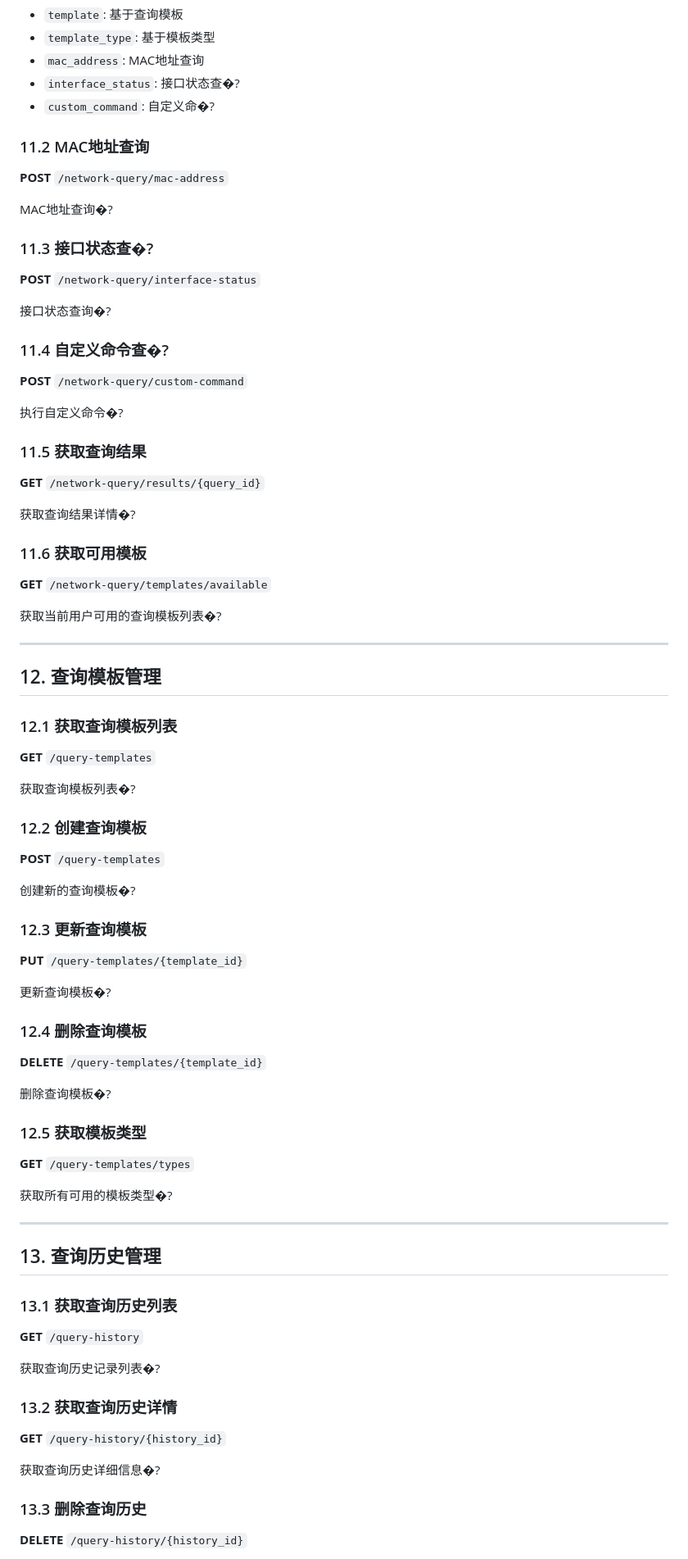
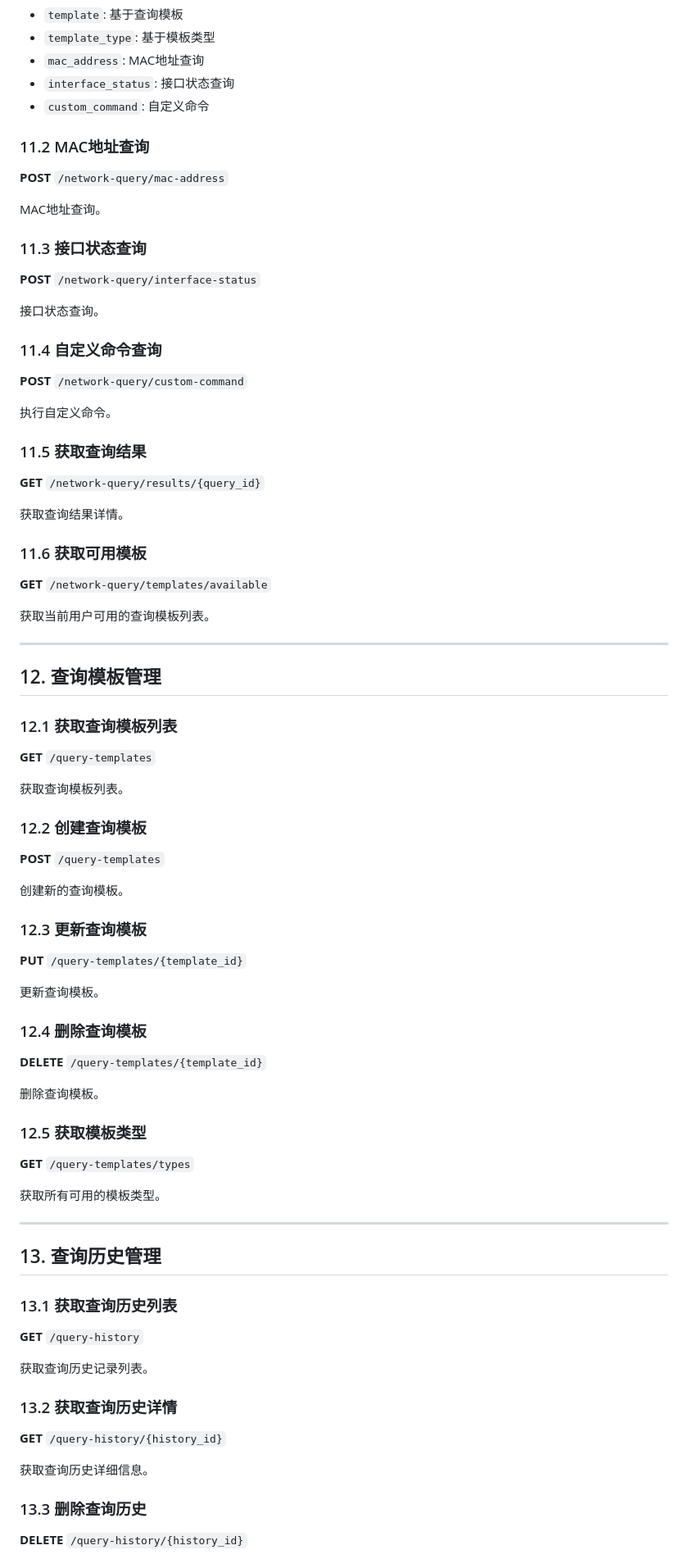
Before and after one commit to lijianqiao/AutoNetwork, a Markdown page: docs/API文档.md, the part around one of its changes. Shown at 82% size. Rendered like a GitHub page.

```diff
--- a/docs/API文档.md
+++ b/docs/API文档.md
@@ -511,38 +511,38 @@ OAuth2表单登录接口，适用于Swagger UI。
 - `template`: 基于查询模板
 - `template_type`: 基于模板类型
 - `mac_address`: MAC地址查询
-- `interface_status`: 接口状态查�?
-- `custom_command`: 自定义命�?
+- `interface_status`: 接口状态查询
+- `custom_command`: 自定义命令
 
 ### 11.2 MAC地址查询
 
 **POST** `/network-query/mac-address`
 
-MAC地址查询�?
+MAC地址查询。
 
-### 11.3 接口状态查�?
+### 11.3 接口状态查询
 
 **POST** `/network-query/interface-status`
 
-接口状态查询�?
+接口状态查询。
 
-### 11.4 自定义命令查�?
+### 11.4 自定义命令查询
 
 **POST** `/network-query/custom-command`
 
-执行自定义命令�?
+执行自定义命令。
 
 ### 11.5 获取查询结果
 
 **GET** `/network-query/results/{query_id}`
 
-获取查询结果详情�?
+获取查询结果详情。
 
 ### 11.6 获取可用模板
 
 **GET** `/network-query/templates/available`
 
-获取当前用户可用的查询模板列表�?
+获取当前用户可用的查询模板列表。
 
 ---
 
@@ -552,31 +552,31 @@ MAC地址查询�?
 
 **GET** `/query-templates`
 
-获取查询模板列表�?
+获取查询模板列表。
 
 ### 12.2 创建查询模板
 
 **POST** `/query-templates`
 
-创建新的查询模板�?
+创建新的查询模板。
 
 ### 12.3 更新查询模板
 
 **PUT** `/query-templates/{template_id}`
 
-更新查询模板�?
+更新查询模板。
 
 ### 12.4 删除查询模板
 
 **DELETE** `/query-templates/{template_id}`
 
-删除查询模板�?
+删除查询模板。
 
 ### 12.5 获取模板类型
 
 **GET** `/query-templates/types`
 
-获取所有可用的模板类型�?
+获取所有可用的模板类型。
 
 ---
 
@@ -586,13 +586,13 @@ MAC地址查询�?
 
 **GET** `/query-history`
 
-获取查询历史记录列表�?
+获取查询历史记录列表。
 
 ### 13.2 获取查询历史详情
 
 **GET** `/query-history/{history_id}`
 
-获取查询历史详细信息�?
+获取查询历史详细信息。
 
 ### 13.3 删除查询历史
 
```
Also changed, not shown: other parts of docs/API文档.md (+25 -25 lines).
